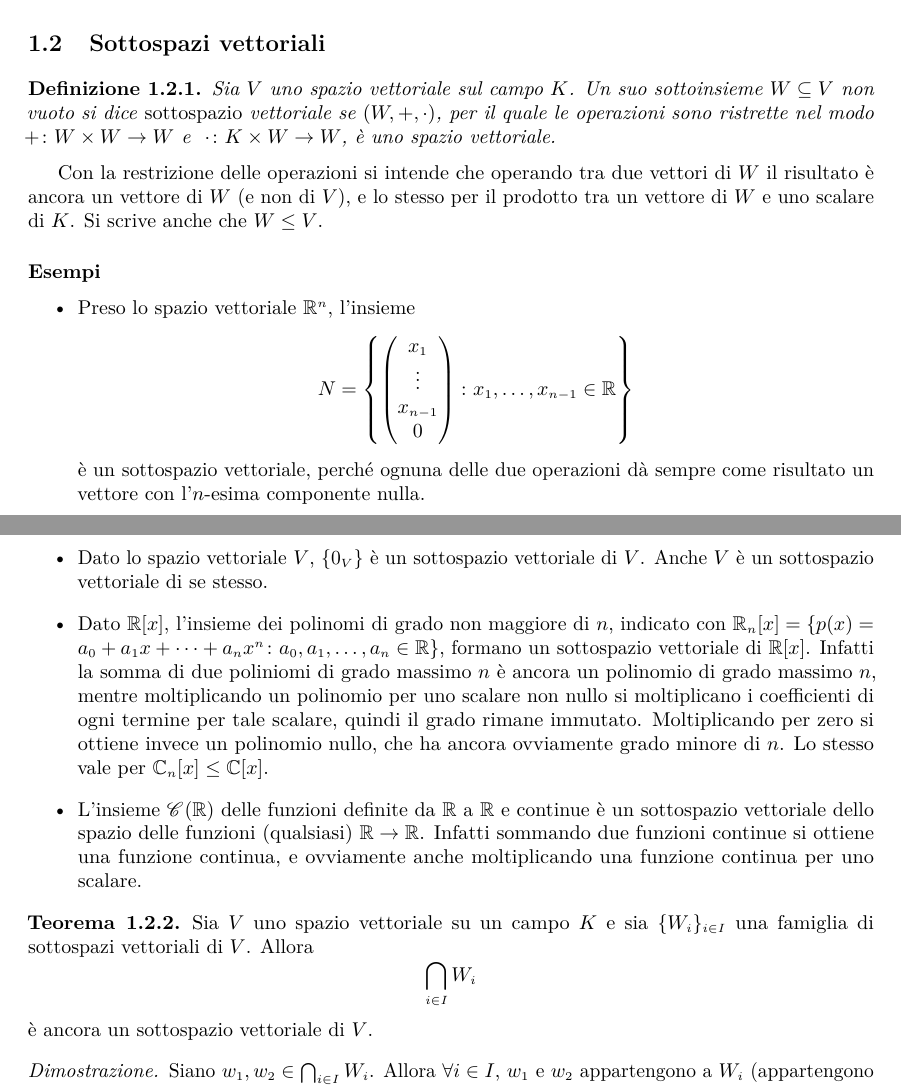
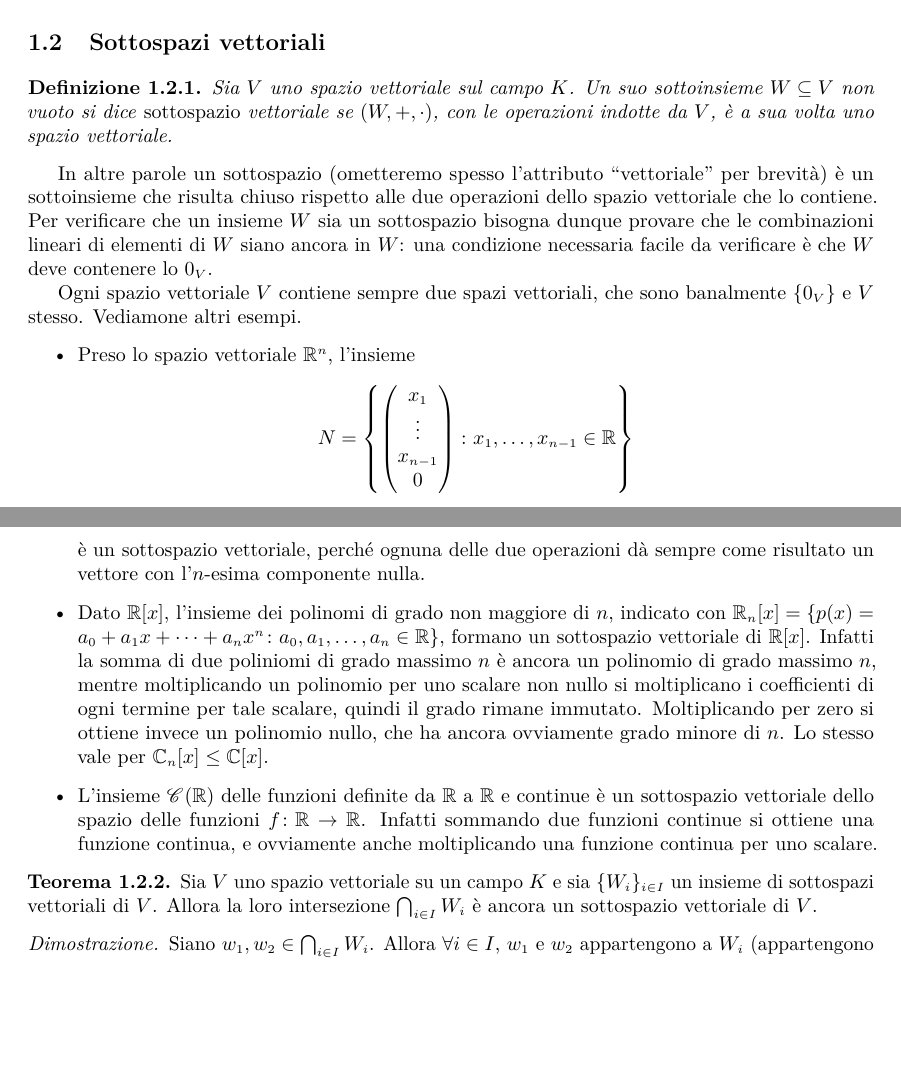
Before and after one commit to phaerrax/geometria, a LaTeX book (geometria.tex, which reads chapters/spazi-vettoriali.tex): two parts of pages 4 and 5 of 13, joined at a grey line, cut so that both start at the same text, the shorter picture padded with empty space. Compiled offline with pdfLaTeX.

Commit message:
Modificata la definizione di sottospazio
È stata modificata la definizione di sottospazio vettoriale, in modo più
conciso.
Inoltre sono state aggiunte le "istruzioni" per mostrare che un insieme
è un sottospazio.

```diff
--- a/chapters/spazi-vettoriali.tex
+++ b/chapters/spazi-vettoriali.tex
@@ -78,10 +78,13 @@ Elenchiamo ora una serie di proprietà di base sugli spazi vettoriali, in cui as
 \section{Sottospazi vettoriali} \label{ref:sottospazi-vettoriali}
 \begin{definizione} \label{d:sottospazio-vettoriale}
 	Sia $V$ uno spazio vettoriale sul campo $K$.
-	Un suo sottoinsieme $W\subseteq V$ non vuoto si dice \emph{sottospazio} vettoriale se $(W,+,\cdot)$, per il quale le operazioni sono ristrette nel modo $+\colon W\times W\to W$ e $\ \cdot\colon K\times W\to W$, è uno spazio vettoriale.
+	Un suo sottoinsieme $W\subseteq V$ non vuoto si dice \emph{sottospazio} vettoriale se $(W,+,\cdot)$, con le operazioni indotte da $V$, è a sua volta uno spazio vettoriale.
 \end{definizione}
-Con la restrizione delle operazioni si intende che operando tra due vettori di $W$ il risultato è ancora un vettore di $W$ (e non di $V$), e lo stesso per il prodotto tra un vettore di $W$ e uno scalare di $K$. Si scrive anche che $W\leq V$.
-\paragraph{Esempi}
+In altre parole un sottospazio (ometteremo spesso l'attributo ``vettoriale'' per brevità) è un sottoinsieme che risulta chiuso rispetto alle due operazioni dello spazio vettoriale che lo contiene.
+Per verificare che un insieme $W$ sia un sottospazio bisogna dunque provare che le combinazioni lineari di elementi di $W$ siano ancora in $W$: una condizione necessaria facile da verificare è che $W$ deve contenere lo $0_V$.
+
+Ogni spazio vettoriale $V$ contiene sempre due spazi vettoriali, che sono banalmente $\{0_V\}$ e $V$ stesso.
+Vediamone altri esempi.
 \begin{itemize}
 	\item Preso lo spazio vettoriale $\R^n$, l'insieme
 		\begin{equation*}
@@ -92,39 +95,22 @@ Con la restrizione delle operazioni si intende che operando tra due vettori di $
 			\colon x_1,\dots,x_{n-1}\in\R\right\}
 		\end{equation*}
 		è un sottospazio vettoriale, perché ognuna delle due operazioni dà sempre come risultato un vettore con l'$n$-esima componente nulla.
-	\item Dato lo spazio vettoriale $V$, $\{0_V\}$ è un sottospazio vettoriale di $V$. Anche $V$ è un sottospazio vettoriale di se stesso.
 	\item Dato $\R[x]$, l'insieme dei polinomi di grado non maggiore di $n$, indicato con $\R_n[x]=\{p(x)=a_0+a_1x+\dots+a_nx^n\colon a_0,a_1,\dots,a_n\in\R\}$, formano un sottospazio vettoriale di $\R[x]$.
 		Infatti la somma di due poliniomi di grado massimo $n$ è ancora un polinomio di grado massimo $n$, mentre moltiplicando un polinomio per uno scalare non nullo si moltiplicano i coefficienti di ogni termine per tale scalare, quindi il grado rimane immutato.
 		Moltiplicando per zero si ottiene invece un polinomio nullo, che ha ancora ovviamente grado minore di $n$.
 		Lo stesso vale per $\C_n[x]\leq \C[x]$.
-	%\item Dato lo spazio delle matrici quadrate $\mat_{n,n}(\R)$, l'insieme delle matrici dette \emph{diagonali}, ossia con componenti nulle tranne che sulla diagonale,
-	%	\begin{equation*}
-	%		D=\left\{
-	%		\begin{pmatrix}
-	%			a_{11}	&0		&\cdots	&0\\
-	%			0		&a_{22}	&\cdots	&0\\
-	%			\vdots	&\vdots	&\ddots	&\vdots\\
-	%			0		&0		&\cdots	&a_{nn}
-	%		\end{pmatrix}
-	%		\colon a_{ii}\in\R\right\},
-	%	\end{equation*}
-	%	è un sottospazio vettoriale di $\mat_{n,n}(\R)$. Analogamente anche l'insieme matrici triangolari, ossia con tutti i termini sotto (o sopra) della diagonale esclusa nulli, è un sottospazio vettoriale di $\mat_{n,n}(\R)$.
-	\item L'insieme $\cont{}(\R)$ delle funzioni definite da $\R$ a $\R$ e continue è un sottospazio vettoriale dello spazio delle funzioni (qualsiasi) $\R\to\R$.
+	\item L'insieme $\cont{}(\R)$ delle funzioni definite da $\R$ a $\R$ e continue è un sottospazio vettoriale dello spazio delle funzioni $f\colon\R\to\R$.
 		Infatti sommando due funzioni continue si ottiene una funzione continua, e ovviamente anche moltiplicando una funzione continua per uno scalare.
 \end{itemize}
 
 \begin{teorema} \label{t:intersezione-sottospazi}
-	Sia $V$ uno spazio vettoriale su un campo $K$ e sia $\{W_i\}_{i\in I}$ una famiglia di sottospazi vettoriali di $V$.
-	Allora
-	\begin{equation*}
-		\bigcap_{i\in I}W_i
-	\end{equation*}
-	è ancora un sottospazio vettoriale di $V$.
+	Sia $V$ uno spazio vettoriale su un campo $K$ e sia $\{W_i\}_{i\in I}$ un insieme di sottospazi vettoriali di $V$.
+	Allora la loro intersezione	$\bigcap_{i\in I}W_i$ è ancora un sottospazio vettoriale di $V$.
 \end{teorema}
 \begin{proof}
-	Siano $  w_1,  w_2\in\bigcap_{i\in I}W_i$.
-	Allora $\forall i\in I$, $  w_1$ e $  w_2$ appartengono a $W_i$ (appartengono a tutti i sottospazi).
-	Poiché i $W_i$ sono sottospazi vettoriali, allora accade sempre che $\forall i\in I$, $  w_1+  w_2\in W_i$, quindi appartengono anche a $\bigcap_{i\in I}$.
+	Siano $w_1,w_2\in\bigcap_{i\in I}W_i$.
+	Allora $\forall i\in I$, $w_1$ e $w_2$ appartengono a $W_i$ (appartengono a tutti i sottospazi).
+	Poiché i $W_i$ sono sottospazi vettoriali, allora accade sempre che $\forall i\in I$, $w_1+w_2\in W_i$, quindi appartengono anche a $\bigcap_{i\in I}$.
 	Un ragionamento analogo si effettua per il prodotto per scalare.
 	Quindi $\bigcap_{i\in I}$ è un sottospazio vettoriale di $V$.
 \end{proof}
```
Also changed, not shown: geometria.pdf.
